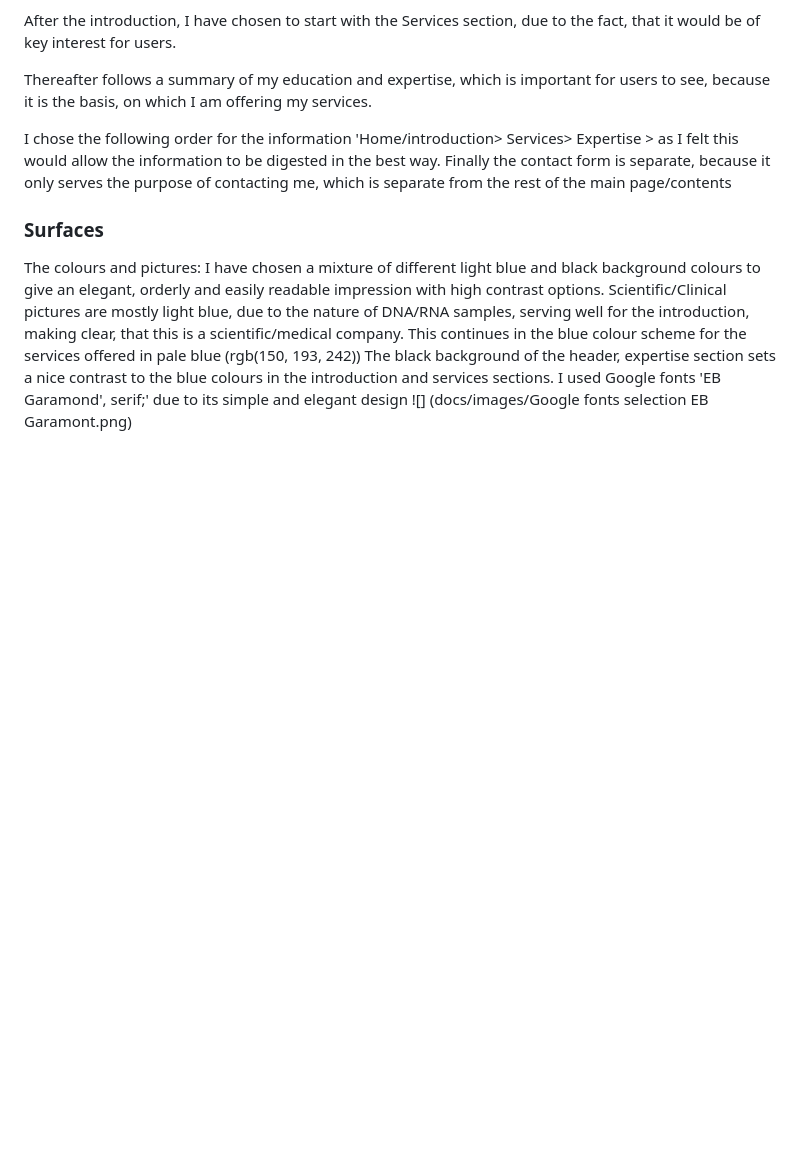
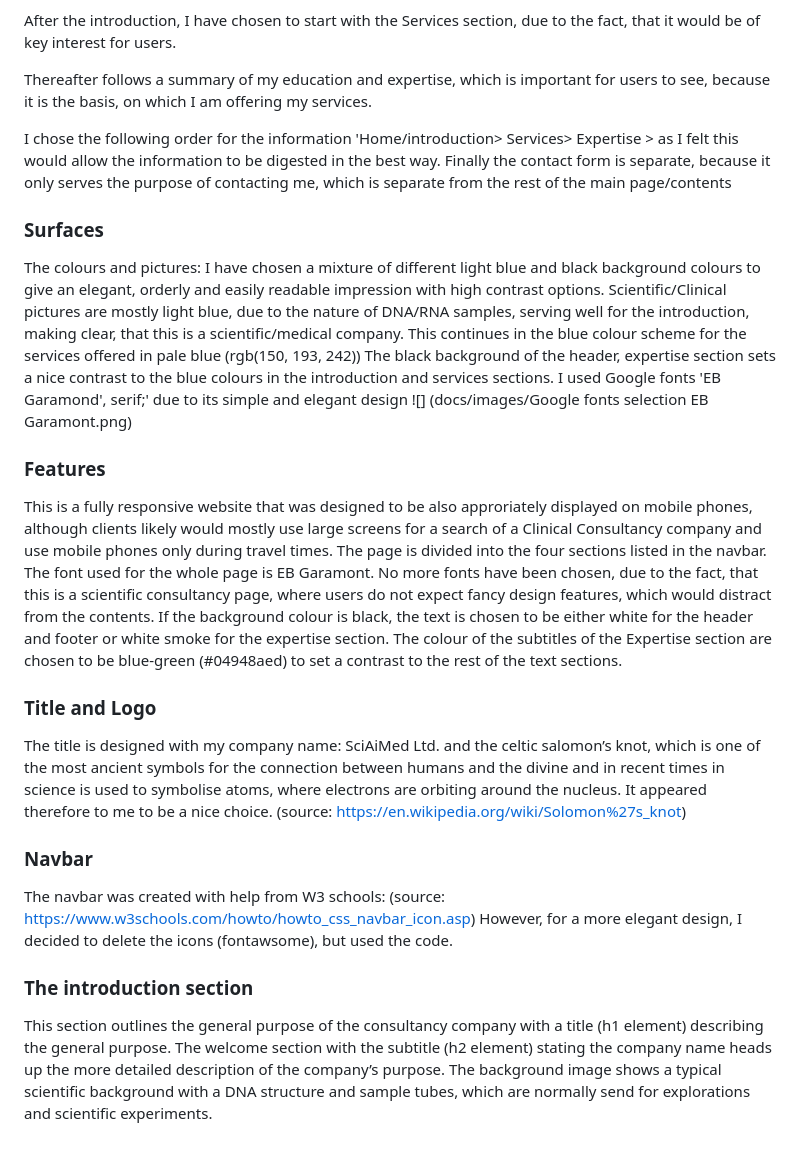
Before and after one commit to elisabethoelmann/SciAIMed-P1, a Markdown page: README.md, the part around the change. Drawn GitHub-style; blank space fills up the shorter version.

Commit message:
README section Features, Title and Logo, Navbar, the introduction section, Services section

```diff
--- a/README.md
+++ b/README.md
@@ -73,3 +73,20 @@ Scientific/Clinical pictures are mostly light blue, due to the nature of DNA/RNA
 The black background of the header, expertise section sets a nice contrast to the blue colours in the introduction and services sections.
 I used Google fonts 'EB Garamond', serif;' due to its simple and elegant design
 ![] (docs/images/Google fonts selection EB Garamont.png)
+
+### **Features**
+This is a fully responsive website that was designed to be also approriately displayed on mobile phones, although clients likely would mostly use large screens for a search of a Clinical Consultancy company and use mobile phones only during travel times.
+The page is divided into the four sections listed in the navbar.
+The font used for the whole page is EB Garamont. No more fonts have been chosen,  due to the fact, that this is a scientific consultancy page, where users do not expect fancy design features, which would distract from the contents.
+If the background colour is black, the text is chosen to be either white for the header and footer or white smoke for the expertise section. The colour of the subtitles of the Expertise section are chosen to be blue-green (#04948aed) to set a contrast to the rest of the text sections.
+
+### **Title and Logo**
+The title is designed with my company name: SciAiMed Ltd. and the celtic salomon’s knot, which is one of the most ancient symbols for the connection between humans and the divine and in recent times in science is used to symbolise atoms, where electrons are orbiting around the nucleus. It appeared therefore to me to be a nice choice. (source: https://en.wikipedia.org/wiki/Solomon%27s_knot)
+
+### **Navbar**
+The navbar was created with help from W3 schools: (source: https://www.w3schools.com/howto/howto_css_navbar_icon.asp)
+However, for a more elegant design, I decided to delete the icons (fontawsome), but used the code.
+
+### **The introduction section**
+This section outlines the general purpose of the consultancy company with a title (h1 element) describing the general purpose. The welcome section with the subtitle (h2 element) stating the company name heads up the more detailed description of the company’s purpose.
+The background image shows a typical scientific background with a DNA structure and sample tubes, which are normally send for explorations and scientific experiments.
```
